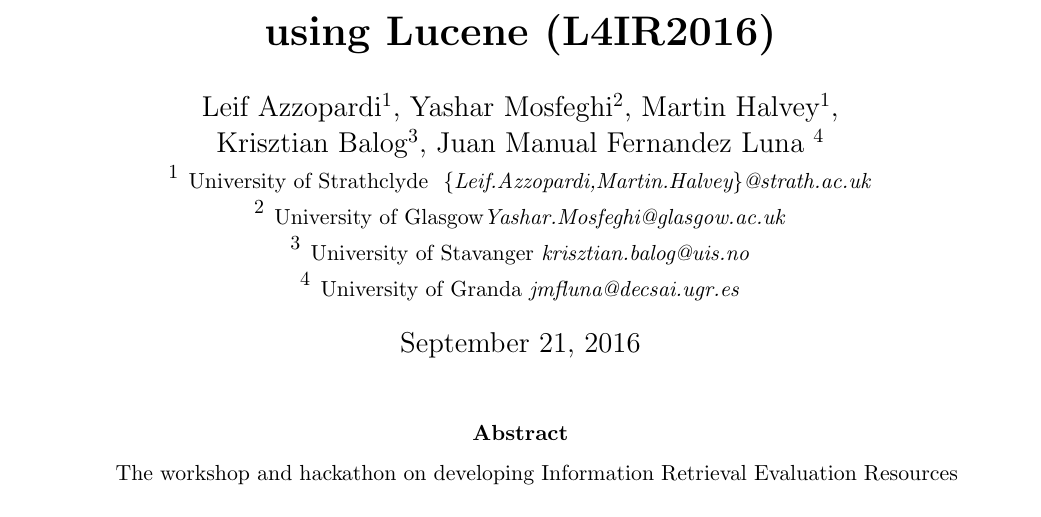
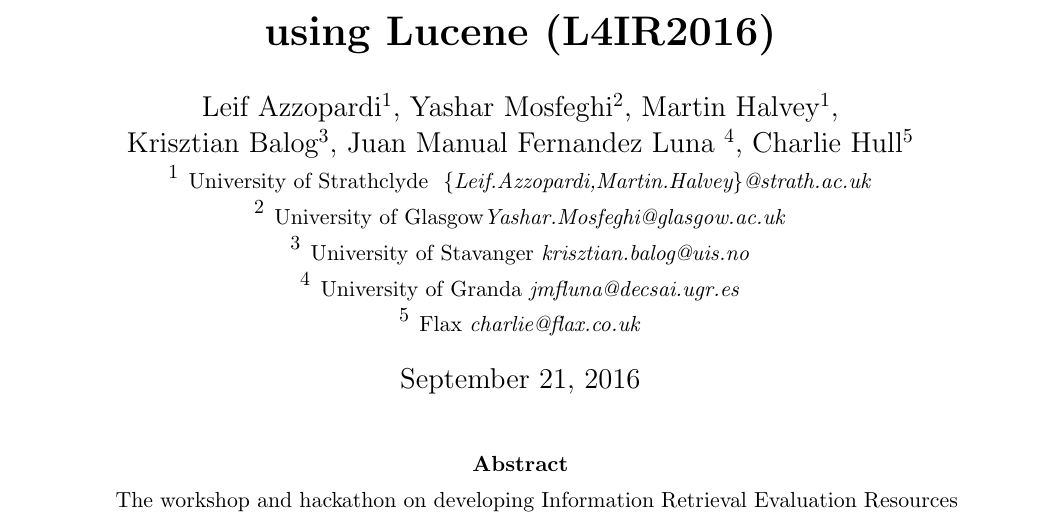
Before and after one commit to lucene4ir/lucene4ir, a LaTeX document (sigirforumreport/lucene4IR2016workshop_report.tex): part of page 1 of 7, cut so that both start at the same text. Compiled offline with pdfLaTeX.

Commit message:
Update lucene4IR2016workshop_report.tex

```diff
--- a/sigirforumreport/lucene4IR2016workshop_report.tex
+++ b/sigirforumreport/lucene4IR2016workshop_report.tex
@@ -23,11 +23,12 @@
 
 \newcommand{\todo}[1]{\textcolor{red}{#1}}
 \author{
-Leif Azzopardi$^{1}$, Yashar Mosfeghi$^{2}$, Martin Halvey$^{1}$, \\Krisztian Balog$^{3}$, Juan Manual Fernandez Luna $^{4}$\\
+Leif Azzopardi$^{1}$, Yashar Mosfeghi$^{2}$, Martin Halvey$^{1}$, \\Krisztian Balog$^{3}$, Juan Manual Fernandez Luna $^{4}$, Charlie Hull$^{5}$\\
     $^{1}$ {\small University of Strathclyde  \emph{ \{Leif.Azzopardi,Martin.Halvey\}@strath.ac.uk}}\\
     $^{2}$ {\small University of Glasgow\emph{\small Yashar.Mosfeghi@glasgow.ac.uk}}\\
 	$^{3}$ {\small University of Stavanger \emph{\small krisztian.balog@uis.no}}\\
-	$^{4}$ {\small University of Granda \emph{\small jmfluna@decsai.ugr.es}}
+	$^{4}$ {\small University of Granda \emph{\small jmfluna@decsai.ugr.es}}\\
+	$^{5}$ {\small Flax \emph{\small charlie@flax.co.uk}}
 }
 
 \begin{sloppypar}
```
